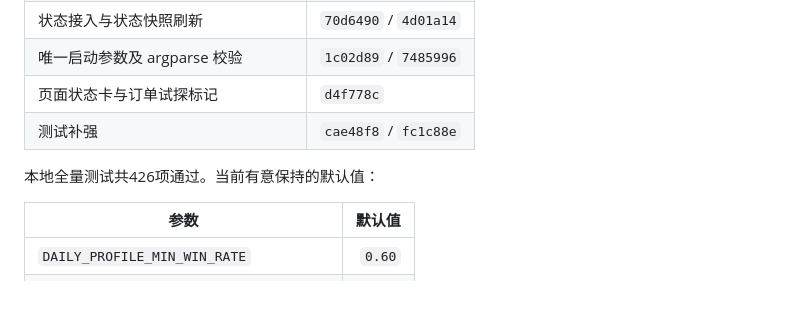
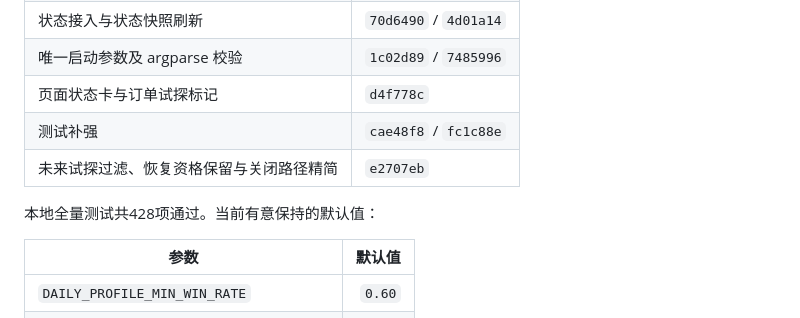
Before and after one commit to PengYong-92/minute-strategy, a Markdown page: docs/release-handoff-2026-08-06-e824cf5.md, the part around the change. Drawn GitHub-style; blank space fills up the shorter version.

Commit message:
docs: record profile guard verification

```diff
--- a/docs/release-handoff-2026-08-06-e824cf5.md
+++ b/docs/release-handoff-2026-08-06-e824cf5.md
@@ -807,8 +807,9 @@ profile_guard=OFF
 | 唯一启动参数及 argparse 校验 | `1c02d89` / `7485996` |
 | 页面状态卡与订单试探标记 | `d4f778c` |
 | 测试补强 | `cae48f8` / `fc1c88e` |
+| 未来试探过滤、恢复资格保留与关闭路径精简 | `e2707eb` |
 
-本地全量测试共426项通过。当前有意保持的默认值：
+本地全量测试共428项通过。当前有意保持的默认值：
 
 | 参数 | 默认值 |
 |---|---:|
```
